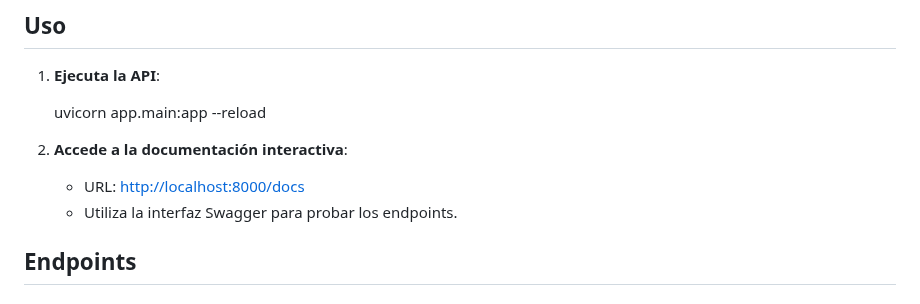
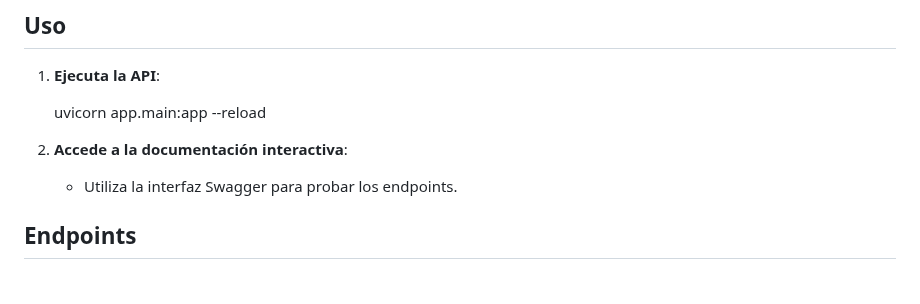
Before and after one commit to MonkyFlip/hydromochito-api-python, a Markdown page: README.md, the part around one of its changes. Drawn GitHub-style.

```diff
--- a/README.md
+++ b/README.md
@@ -67,7 +67,6 @@ Antes de ejecutar la API, asegúrate de tener:
    uvicorn app.main:app --reload
 
 2. **Accede a la documentación interactiva**:
-   - URL: [http://localhost:8000/docs](http://localhost:8000/docs)
    - Utiliza la interfaz Swagger para probar los endpoints.
 
 
```
Also changed, not shown: other parts of README.md (+1 -1 lines).
